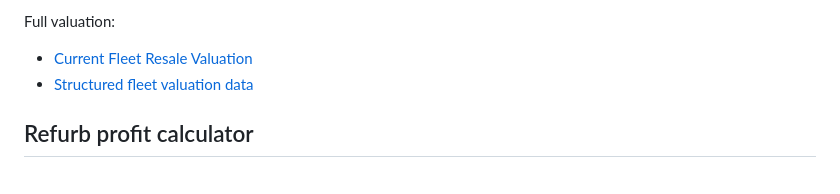
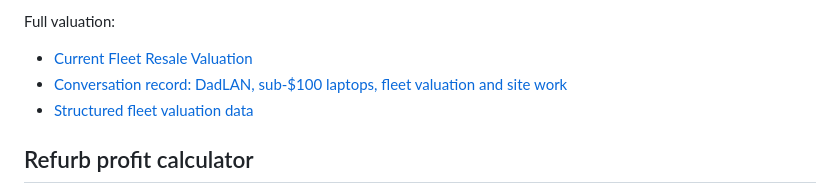
Before and after one commit to joshualparris/Cheappcslaptops, a Markdown page: README.md, the part around the change. Drawn GitHub-style.

Commit message:
docs: link conversation research record

```diff
--- a/README.md
+++ b/README.md
@@ -63,6 +63,7 @@ The fleet section includes all tracked machines, specs/condition notes, maximum
 
 Full valuation:
 - [Current Fleet Resale Valuation](docs/FLEET-RESALE-VALUATION.md)
+- [Conversation record: DadLAN, sub-$100 laptops, fleet valuation and site work](docs/research/2026-09-23-to-25-conversation-record.md)
 - [Structured fleet valuation data](docs/data/fleet-valuations-2026-09-23.json)
 
 ## Refurb profit calculator
```
